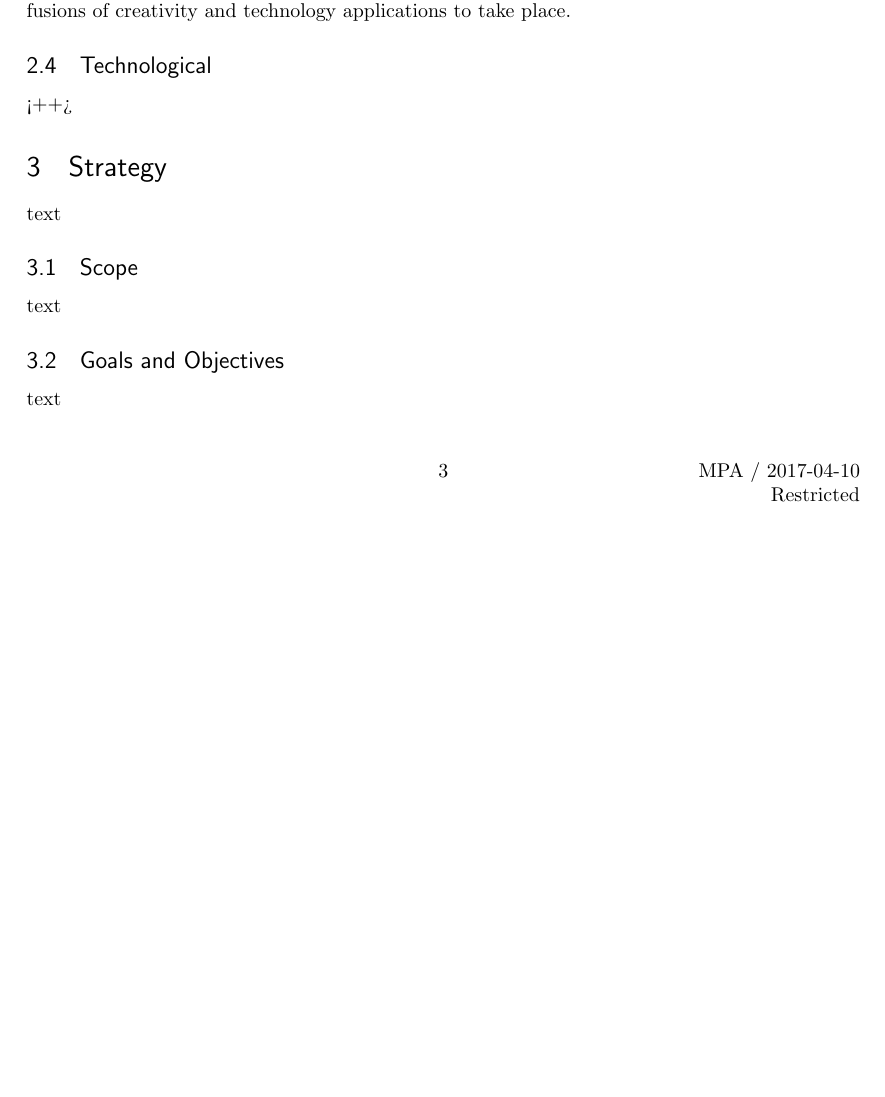
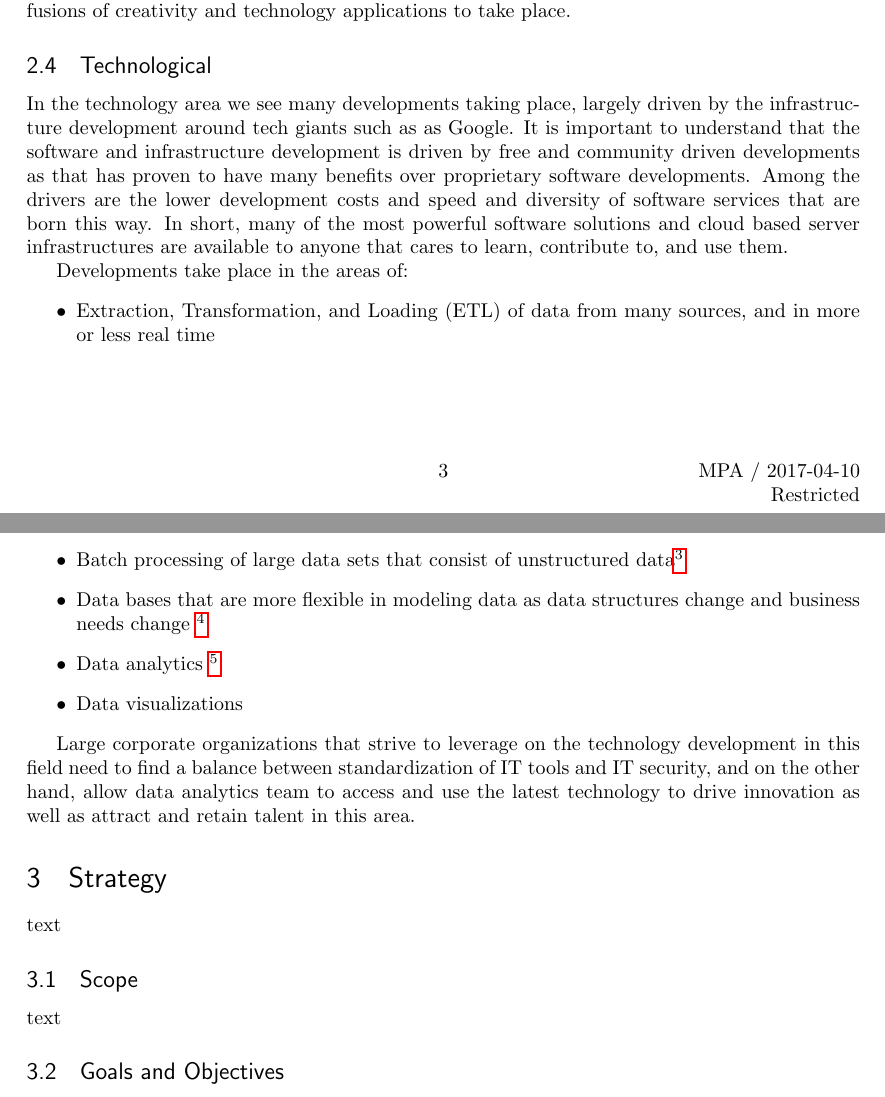
Before and after one commit to lmpanalytics/dataRepTP, a LaTeX document (Framework.tex): part of page 3 of 5 before the commit and two parts of pages 3 and 4 of 5 after it, the two joined at a grey line, cut so that both start at the same text, the shorter picture padded with empty space. Compiled offline with pdfLaTeX.

Commit message:
Add Technology text

```diff
--- a/Framework.tex
+++ b/Framework.tex
@@ -120,7 +120,20 @@ In the future customers will, by being influenced by the Socio-Cultural environm
 
 As consumers we also expect innovative new products and services through recombining data and technology applications, as for example self-driving cars. Industrial customers expect similar fusions of creativity and technology applications to take place.
 
-\subsection{Technological}<++>
+\subsection{Technological}
+In the technology area we see many developments taking place, largely driven by the infrastructure development around tech giants such as as Google. It is important to understand that the software and infrastructure development is driven by free and community driven developments as that has proven to have many benefits over proprietary software developments. Among the drivers are the lower development costs and speed and diversity of software services that are born this way. In short, many of the most powerful software solutions and cloud based server infrastructures are available to anyone that cares to learn, contribute to, and use them.
+
+Developments take place in the areas of:
+\begin{itemize}
+				\item Extraction, Transformation, and Loading (ETL) of data from many sources, and in more or less real time
+				\item Batch processing of large data sets that consist of unstructured data\footnote{Batch processing of large data sets is effectively done in tools such as Hadoop 'http://hadoop.apache.org' or Hive 'http://hive.apache.org'}
+				\item Data bases that are more flexible in modeling data as data structures change and business needs change \footnote{Traditional databases are SQL based, during the last 10 years many other types of data bases were developed in the NoSQL field.}
+				\item Data analytics \footnote{Powerful platforms for data analytics are available from the academical and research fields such as for example Anaconda 'https://www.anaconda.com/'}
+				\item Data visualizations
+\end{itemize}
+
+Large corporate organizations that strive to leverage on the technology development in this field need to find a balance between standardization of IT tools and IT security, and on the other hand, allow data analytics team to access and use the latest technology to drive innovation as well as attract and retain talent in this area.
+
 %------------------------------------------------
 \section{Strategy}
 text
```
